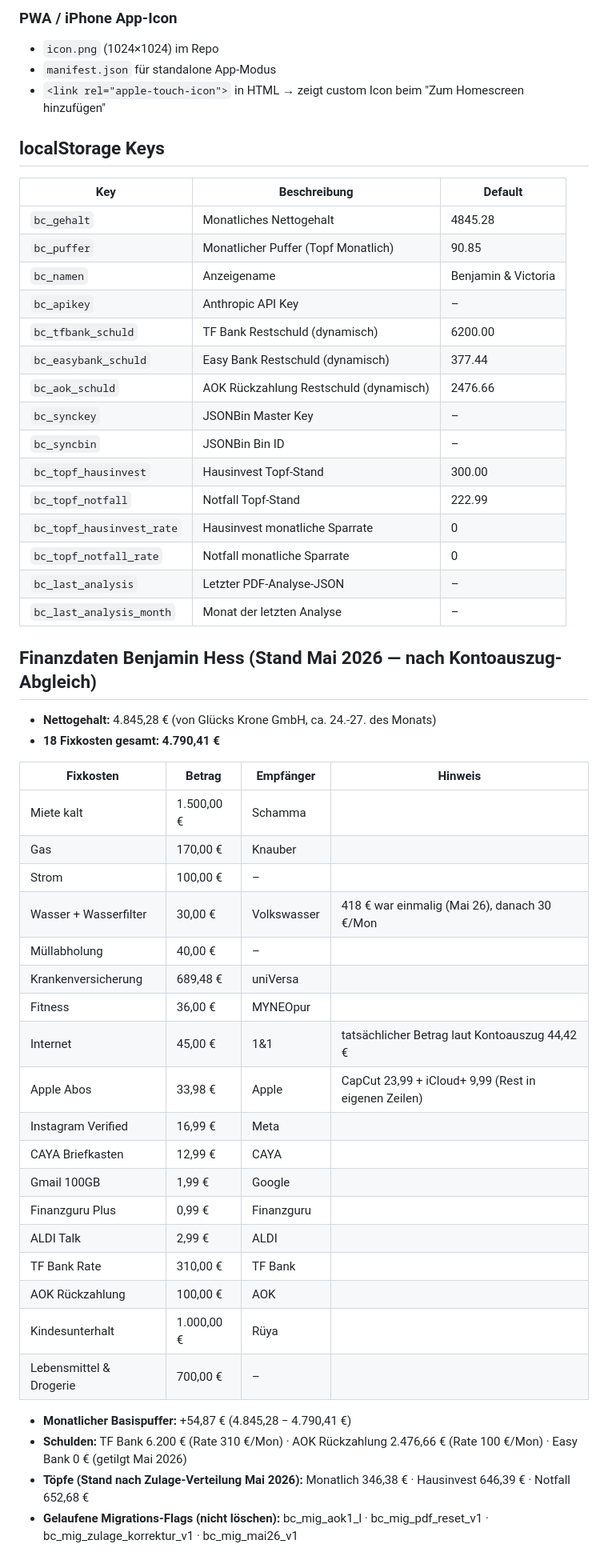
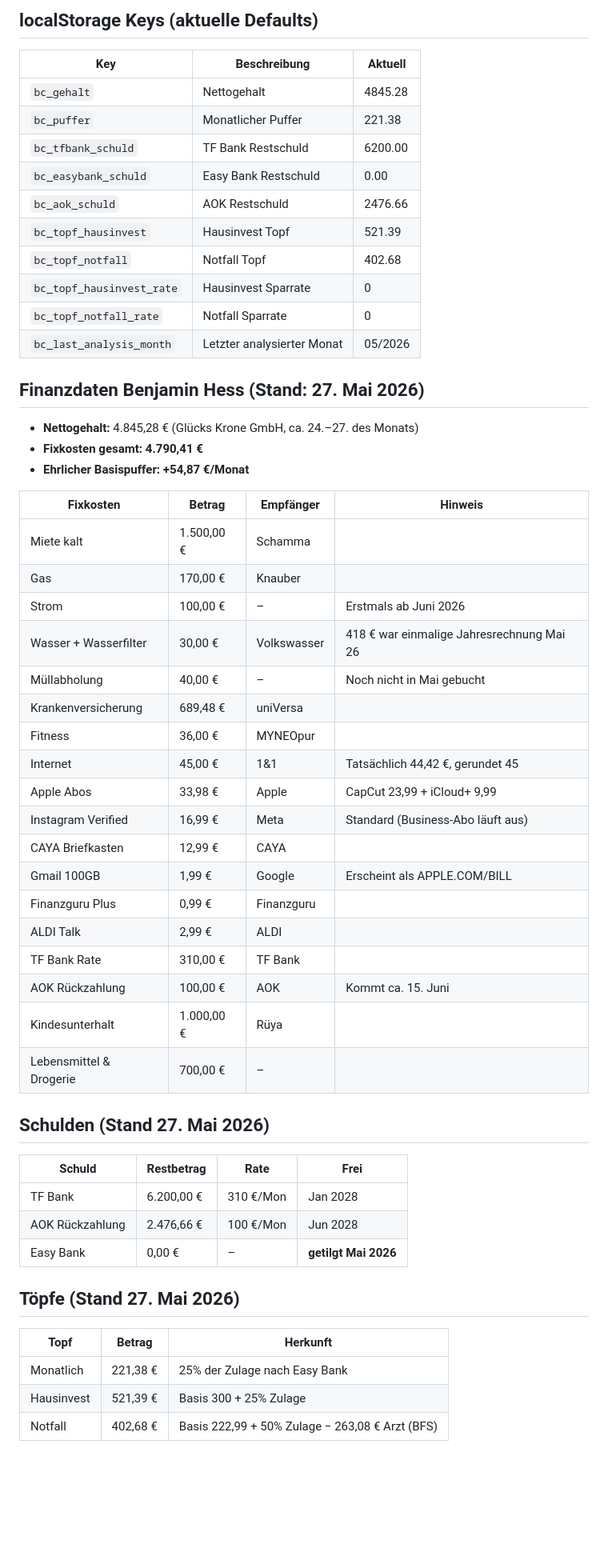
Before and after one commit to vitamindking/budget-checker, a Markdown page: CLAUDE.md, the part around one of its changes. Shown at 80% size. Rendered like a GitHub page; blank space fills up the shorter version.

Commit message:
docs: CLAUDE.md vollständig aktualisiert — Stand 27.05.2026

```diff
--- a/CLAUDE.md
+++ b/CLAUDE.md
@@ -81,54 +74,55 @@ Synct: puffer, tfbankSchuld, easybankSchuld, aokSchuld, toepfe (Beträge + Raten
 
-### PWA / iPhone App-Icon
-- `icon.png` (1024×1024) im Repo
-- `manifest.json` für standalone App-Modus
-- `<link rel="apple-touch-icon">` in HTML → zeigt custom Icon beim "Zum Homescreen hinzufügen"
+## localStorage Keys (aktuelle Defaults)
+| Key | Beschreibung | Aktuell |
+|-----|-------------|---------|
+| `bc_gehalt` | Nettogehalt | 4845.28 |
+| `bc_puffer` | Monatlicher Puffer | 221.38 |
+| `bc_tfbank_schuld` | TF Bank Restschuld | 6200.00 |
+| `bc_easybank_schuld` | Easy Bank Restschuld | 0.00 |
+| `bc_aok_schuld` | AOK Restschuld | 2476.66 |
+| `bc_topf_hausinvest` | Hausinvest Topf | 521.39 |
+| `bc_topf_notfall` | Notfall Topf | 402.68 |
+| `bc_topf_hausinvest_rate` | Hausinvest Sparrate | 0 |
+| `bc_topf_notfall_rate` | Notfall Sparrate | 0 |
+| `bc_last_analysis_month` | Letzter analysierter Monat | 05/2026 |
 
-## localStorage Keys
-| Key | Beschreibung | Default |
-|-----|-------------|---------|
-| `bc_gehalt` | Monatliches Nettogehalt | 4845.28 |
-| `bc_puffer` | Monatlicher Puffer (Topf Monatlich) | 90.85 |
-| `bc_namen` | Anzeigename | Benjamin & Victoria |
-| `bc_apikey` | Anthropic API Key | – |
-| `bc_tfbank_schuld` | TF Bank Restschuld (dynamisch) | 6200.00 |
-| `bc_easybank_schuld` | Easy Bank Restschuld (dynamisch) | 377.44 |
-| `bc_aok_schuld` | AOK Rückzahlung Restschuld (dynamisch) | 2476.66 |
-| `bc_synckey` | JSONBin Master Key | – |
-| `bc_syncbin` | JSONBin Bin ID | – |
-| `bc_topf_hausinvest` | Hausinvest Topf-Stand | 300.00 |
-| `bc_topf_notfall` | Notfall Topf-Stand | 222.99 |
-| `bc_topf_hausinvest_rate` | Hausinvest monatliche Sparrate | 0 |
-| `bc_topf_notfall_rate` | Notfall monatliche Sparrate | 0 |
-| `bc_last_analysis` | Letzter PDF-Analyse-JSON | – |
-| `bc_last_analysis_month` | Monat der letzten Analyse | – |
-
-## Finanzdaten Benjamin Hess (Stand Mai 2026 — nach Kontoauszug-Abgleich)
-- **Nettogehalt:** 4.845,28 € (von Glücks Krone GmbH, ca. 24.-27. des Monats)
-- **18 Fixkosten gesamt: 4.790,41 €**
+## Finanzdaten Benjamin Hess (Stand: 27. Mai 2026)
+- **Nettogehalt:** 4.845,28 € (Glücks Krone GmbH, ca. 24.–27. des Monats)
+- **Fixkosten gesamt: 4.790,41 €**
+- **Ehrlicher Basispuffer: +54,87 €/Monat**
 
 | Fixkosten | Betrag | Empfänger | Hinweis |
 |-----------|--------|-----------|---------|
 | Miete kalt | 1.500,00 € | Schamma | |
 | Gas | 170,00 € | Knauber | |
-| Strom | 100,00 € | – | |
-| Wasser + Wasserfilter | 30,00 € | Volkswasser | 418 € war einmalig (Mai 26), danach 30 €/Mon |
-| Müllabholung | 40,00 € | – | |
+| Strom | 100,00 € | – | Erstmals ab Juni 2026 |
+| Wasser + Wasserfilter | 30,00 € | Volkswasser | 418 € war einmalige Jahresrechnung Mai 26 |
+| Müllabholung | 40,00 € | – | Noch nicht in Mai gebucht |
 | Krankenversicherung | 689,48 € | uniVersa | |
 | Fitness | 36,00 € | MYNEOpur | |
-| Internet | 45,00 € | 1&1 | tatsächlicher Betrag laut Kontoauszug 44,42 € |
-| Apple Abos | 33,98 € | Apple | CapCut 23,99 + iCloud+ 9,99 (Rest in eigenen Zeilen) |
-| Instagram Verified | 16,99 € | Meta | |
+| Internet | 45,00 € | 1&1 | Tatsächlich 44,42 €, gerundet 45 |
+| Apple Abos | 33,98 € | Apple | CapCut 23,99 + iCloud+ 9,99 |
+| Instagram Verified | 16,99 € | Meta | Standard (Business-Abo läuft aus) |
 | CAYA Briefkasten | 12,99 € | CAYA | |
-| Gmail 100GB | 1,99 € | Google | |
+| Gmail 100GB | 1,99 € | Google | Erscheint als APPLE.COM/BILL |
 | Finanzguru Plus | 0,99 € | Finanzguru | |
 | ALDI Talk | 2,99 € | ALDI | |
 | TF Bank Rate | 310,00 € | TF Bank | |
-| AOK Rückzahlung | 100,00 € | AOK | |
+| AOK Rückzahlung | 100,00 € | AOK | Kommt ca. 15. Juni |
 | Kindesunterhalt | 1.000,00 € | Rüya | |
 | Lebensmittel & Drogerie | 700,00 € | – | |
 
-- **Monatlicher Basispuffer:** +54,87 € (4.845,28 − 4.790,41 €)
-- **Schulden:** TF Bank 6.200 € (Rate 310 €/Mon) · AOK Rückzahlung 2.476,66 € (Rate 100 €/Mon) · Easy Bank 0 € (getilgt Mai 2026)
-- **Töpfe (Stand nach Zulage-Verteilung Mai 2026):** Monatlich 346,38 € · Hausinvest 646,39 € · Notfall 652,68 €
-- **Gelaufene Migrations-Flags (nicht löschen):** bc_mig_aok1_l · bc_mig_pdf_reset_v1 · bc_mig_zulage_korrektur_v1 · bc_mig_mai26_v1
+## Schulden (Stand 27. Mai 2026)
+| Schuld | Restbetrag | Rate | Frei |
+|--------|-----------|------|------|
+| TF Bank | 6.200,00 € | 310 €/Mon | Jan 2028 |
+| AOK Rückzahlung | 2.476,66 € | 100 €/Mon | Jun 2028 |
+| Easy Bank | 0,00 € | – | **getilgt Mai 2026** |
+
+## Töpfe (Stand 27. Mai 2026)
+| Topf | Betrag | Herkunft |
+|------|--------|---------|
+| Monatlich | 221,38 € | 25% der Zulage nach Easy Bank |
+| Hausinvest | 521,39 € | Basis 300 + 25% Zulage |
+| Notfall | 402,68 € | Basis 222,99 + 50% Zulage − 263,08 € Arzt (BFS) |
+
```
Also changed, not shown: other parts of CLAUDE.md (+39 -32 lines).
